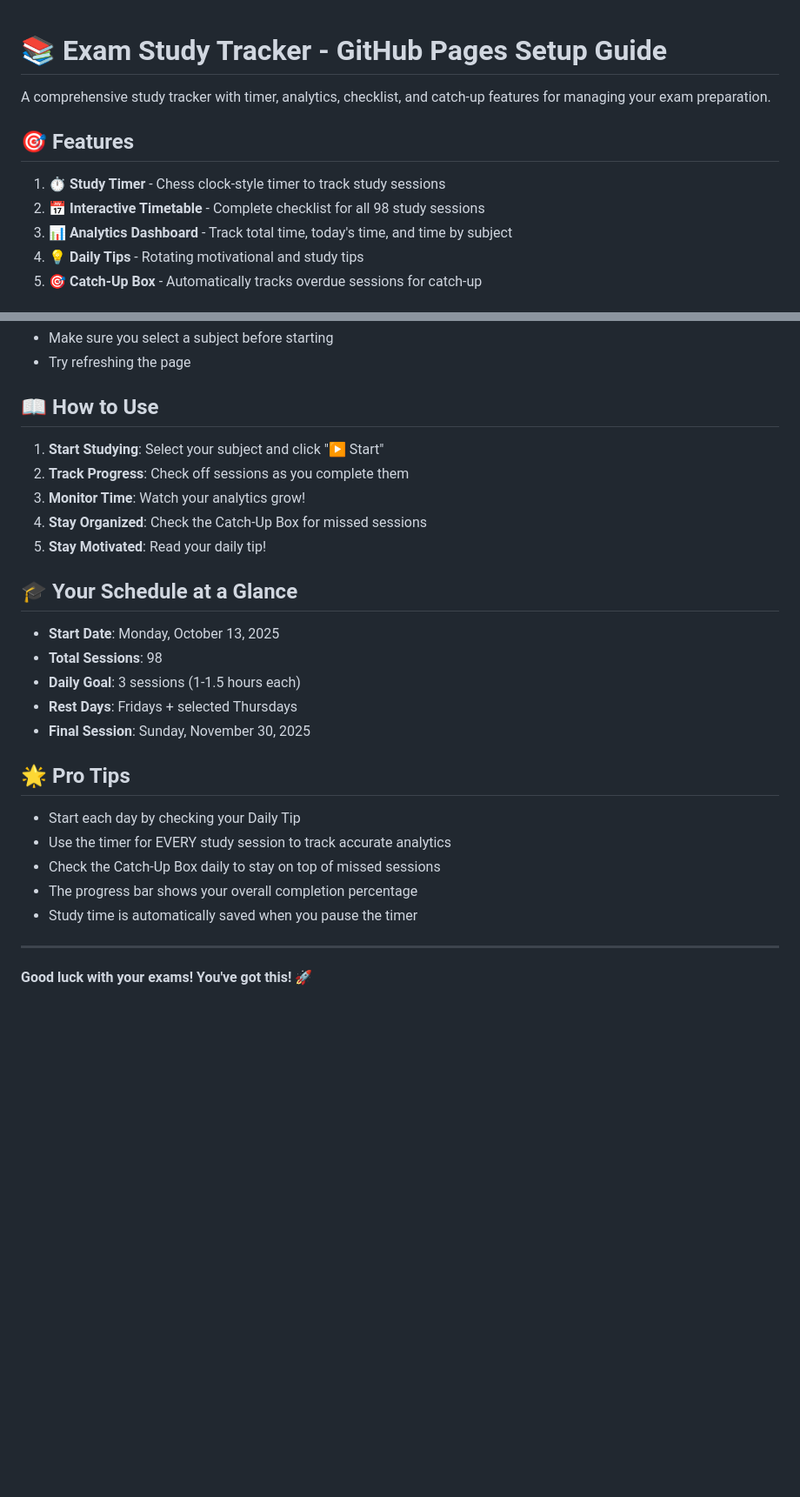
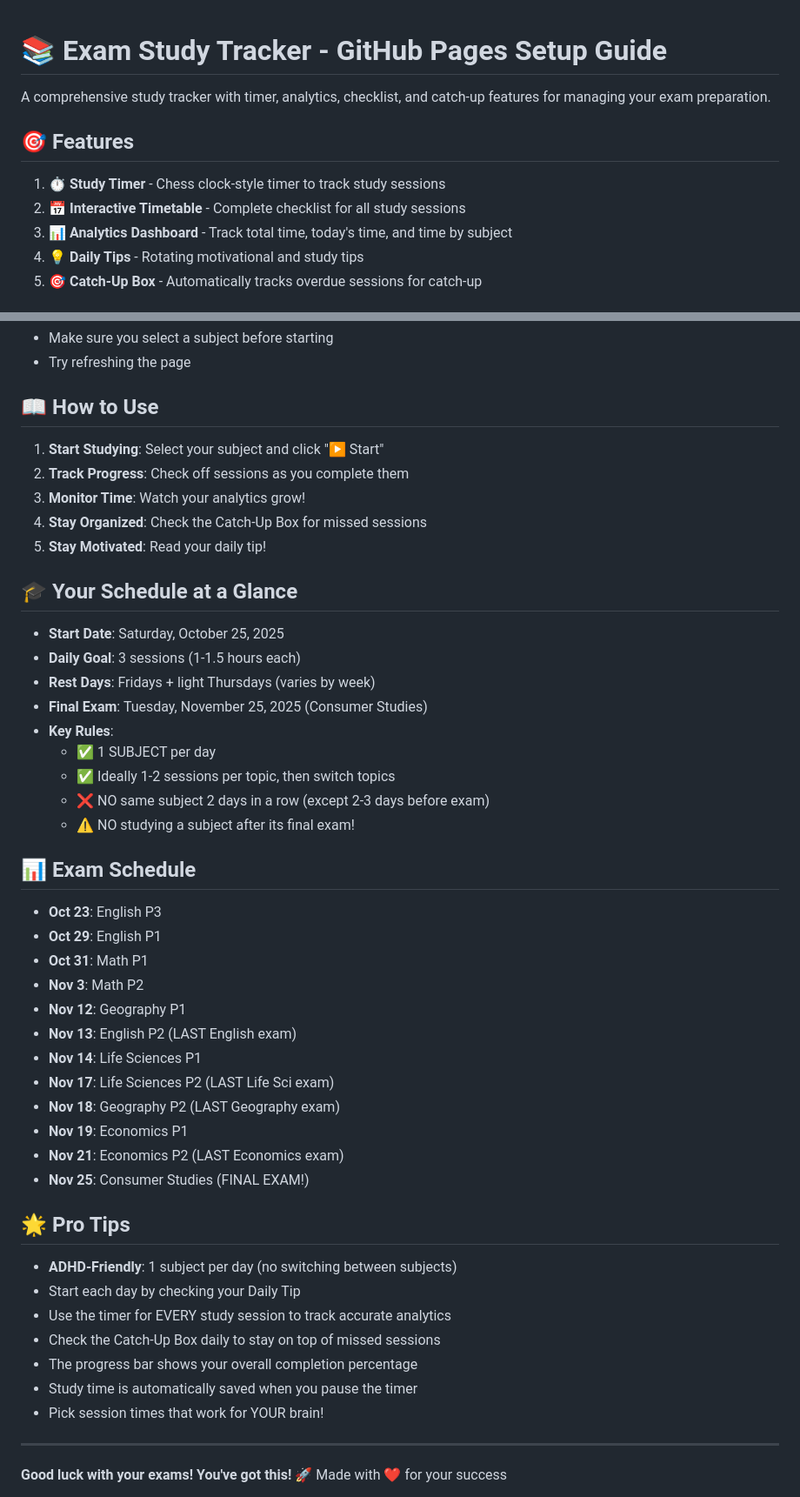
Before and after one commit to hjlwarnock01-web/Georgia-Exam-Timetable, a Markdown page: README.md, 2 parts joined by grey strips. Shown at 87% size. Rendered like a GitHub page; blank space fills up the shorter version.

```diff
--- a/README.md
+++ b/README.md
@@ -1,11 +1,9 @@
 # 📚 Exam Study Tracker - GitHub Pages Setup Guide
-
 A comprehensive study tracker with timer, analytics, checklist, and catch-up features for managing your exam preparation.
 
 ## 🎯 Features
-
 1. **⏱️ Study Timer** - Chess clock-style timer to track study sessions
-2. **📅 Interactive Timetable** - Complete checklist for all 98 study sessions
+2. **📅 Interactive Timetable** - Complete checklist for all study sessions
 3. **📊 Analytics Dashboard** - Track total time, today's time, and time by subject
 4. **💡 Daily Tips** - Rotating motivational and study tips
 5. **🎯 Catch-Up Box** - Automatically tracks overdue sessions for catch-up
@@ -78,7 +71,6 @@ Want to customize? Edit the `index.html` file:
 - Try refreshing the page
 
 ## 📖 How to Use
-
 1. **Start Studying**: Select your subject and click "▶️ Start"
 2. **Track Progress**: Check off sessions as you complete them
 3. **Monitor Time**: Watch your analytics grow!
@@ -86,23 +78,40 @@ Want to customize? Edit the `index.html` file:
 5. **Stay Motivated**: Read your daily tip!
 
 ## 🎓 Your Schedule at a Glance
+- **Start Date**: Saturday, October 25, 2025
+- **Daily Goal**: 3 sessions (1-1.5 hours each)
+- **Rest Days**: Fridays + light Thursdays (varies by week)
+- **Final Exam**: Tuesday, November 25, 2025 (Consumer Studies)
+- **Key Rules**:
+  - ✅ 1 SUBJECT per day
+  - ✅ Ideally 1-2 sessions per topic, then switch topics
+  - ❌ NO same subject 2 days in a row (except 2-3 days before exam)
+  - ⚠️ NO studying a subject after its final exam!
 
-- **Start Date**: Monday, October 13, 2025
-- **Total Sessions**: 98
-- **Daily Goal**: 3 sessions (1-1.5 hours each)
-- **Rest Days**: Fridays + selected Thursdays
-- **Final Session**: Sunday, November 30, 2025
+## 📊 Exam Schedule
+- **Oct 23**: English P3
+- **Oct 29**: English P1
+- **Oct 31**: Math P1
+- **Nov 3**: Math P2
+- **Nov 12**: Geography P1
+- **Nov 13**: English P2 (LAST English exam)
+- **Nov 14**: Life Sciences P1
+- **Nov 17**: Life Sciences P2 (LAST Life Sci exam)
+- **Nov 18**: Geography P2 (LAST Geography exam)
+- **Nov 19**: Economics P1
+- **Nov 21**: Economics P2 (LAST Economics exam)
+- **Nov 25**: Consumer Studies (FINAL EXAM!)
 
 ## 🌟 Pro Tips
-
+- **ADHD-Friendly**: 1 subject per day (no switching between subjects)
 - Start each day by checking your Daily Tip
 - Use the timer for EVERY study session to track accurate analytics
 - Check the Catch-Up Box daily to stay on top of missed sessions
 - The progress bar shows your overall completion percentage
 - Study time is automatically saved when you pause the timer
+- Pick session times that work for YOUR brain!
 
 ---
 
 **Good luck with your exams! You've got this! 🚀**
-
 Made with ❤️ for your success
```
Also changed, not shown: other parts of README.md (+0 -5 lines).
